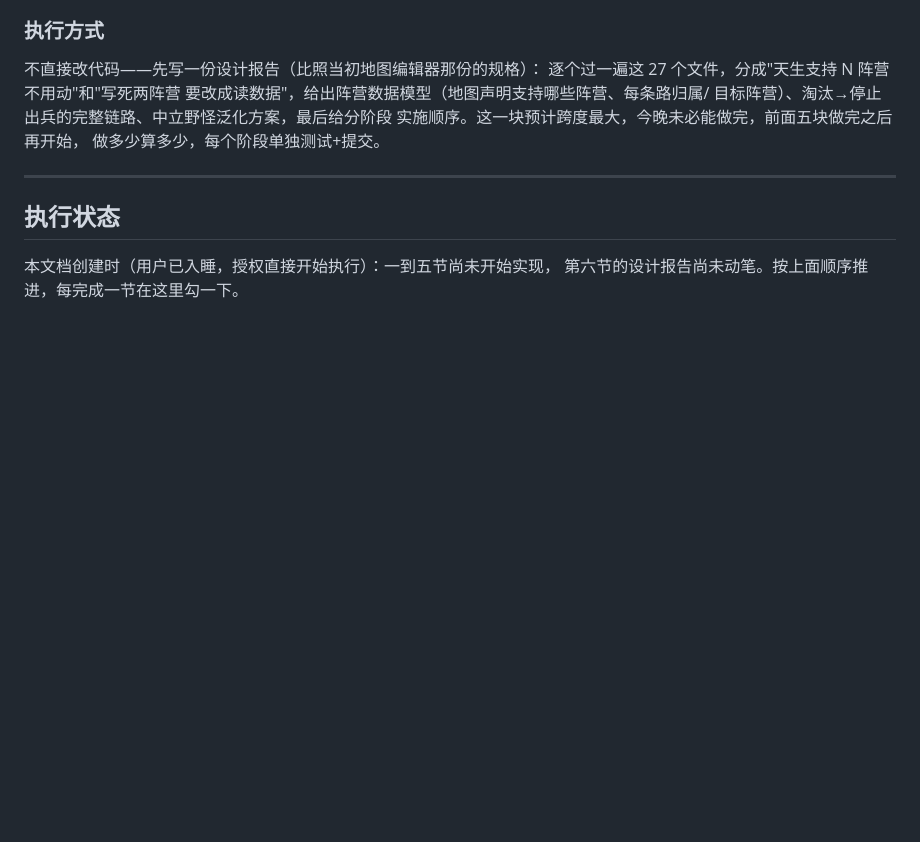
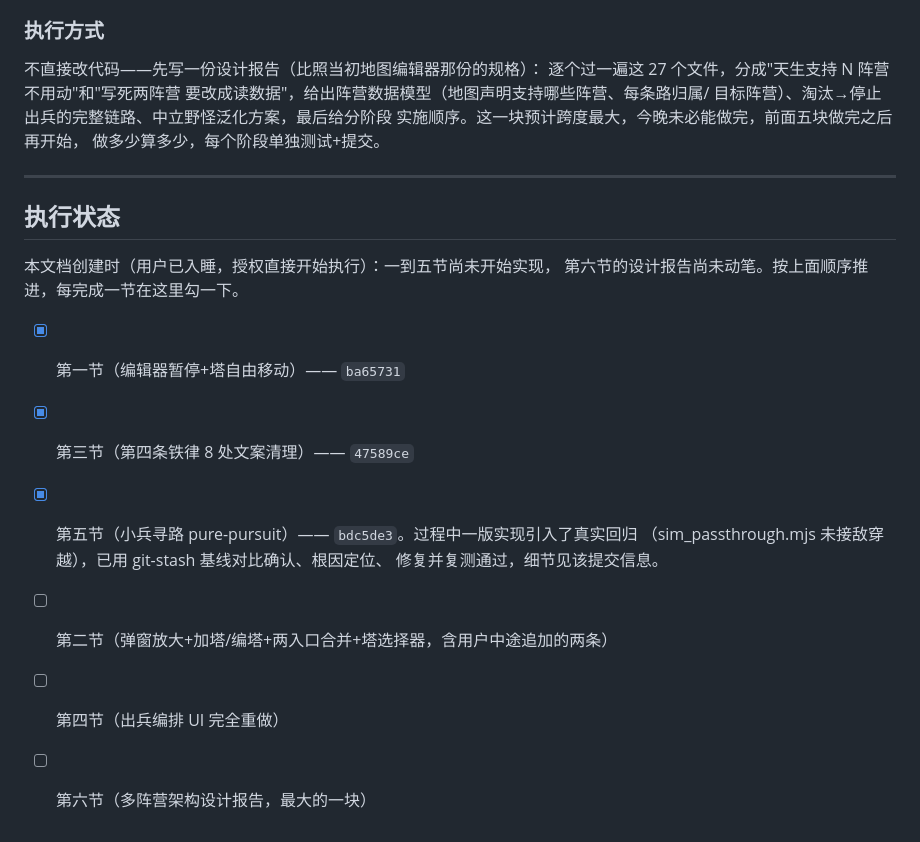
Before and after one commit to SeraHimP/SeraHim, a Markdown page: docs/REQUIREMENTS-2026-09-03.md, the part around the change. GitHub-like rendering; blank space fills up the shorter version.

Commit message:
docs: 需求文档勾选第五节完成状态
本次未改动任何期望常量——纯文档记账。

Co-Authored-By: Claude Sonnet 5 <noreply@anthropic.com>
Claude-Session: https://claude.ai/code/session_01URcBoZhn9STkbD2irzoNU4

```diff
--- a/docs/REQUIREMENTS-2026-09-03.md
+++ b/docs/REQUIREMENTS-2026-09-03.md
@@ -139,3 +139,12 @@ worldToGrid 换算+画路径折线"的绘制逻辑，缩小成只读版嵌进这
 
 本文档创建时（用户已入睡，授权直接开始执行）：一到五节尚未开始实现，
 第六节的设计报告尚未动笔。按上面顺序推进，每完成一节在这里勾一下。
+
+- [x] 第一节（编辑器暂停+塔自由移动）—— `ba65731`
+- [x] 第三节（第四条铁律 8 处文案清理）—— `47589ce`
+- [x] 第五节（小兵寻路 pure-pursuit）—— `bdc5de3`。过程中一版实现引入了真实回归
+      （sim_passthrough.mjs 未接敌穿越），已用 git-stash 基线对比确认、根因定位、
+      修复并复测通过，细节见该提交信息。
+- [ ] 第二节（弹窗放大+加塔/编塔+两入口合并+塔选择器，含用户中途追加的两条）
+- [ ] 第四节（出兵编排 UI 完全重做）
+- [ ] 第六节（多阵营架构设计报告，最大的一块）
```
